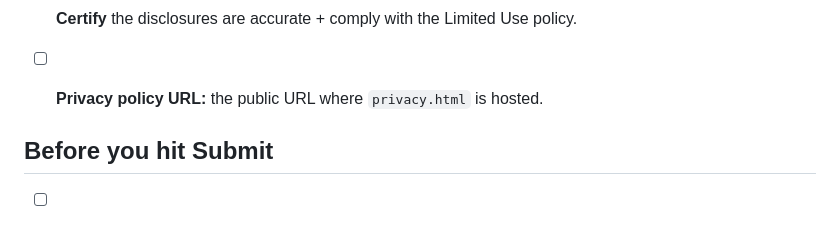
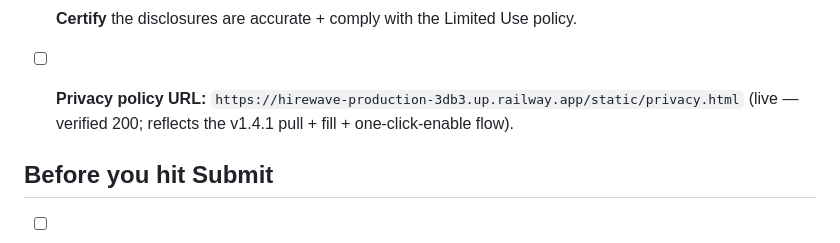
Before and after one commit to byte7272-maker/hirewave, a Markdown page: extension/SUBMIT_CHECKLIST.md, the part around the change. GitHub-like rendering.

Commit message:
extension: fill in the live privacy-policy URL on the v1.4.1 submit checklist
Co-Authored-By: Claude Opus 4.8 <noreply@anthropic.com>

```diff
--- a/extension/SUBMIT_CHECKLIST.md
+++ b/extension/SUBMIT_CHECKLIST.md
@@ -95,7 +95,8 @@ content*. Expect a fresh review.
 - [ ] **Used/transferred for purposes unrelated to the single purpose?** → **No**
 - [ ] **Used to determine creditworthiness / lending?** → **No**
 - [ ] **Certify** the disclosures are accurate + comply with the Limited Use policy.
-- [ ] **Privacy policy URL:** the public URL where `privacy.html` is hosted.
+- [ ] **Privacy policy URL:** `https://hirewave-production-3db3.up.railway.app/static/privacy.html`
+      (live — verified 200; reflects the v1.4.1 pull + fill + one-click-enable flow).
 
 ## Before you hit Submit
 
```
